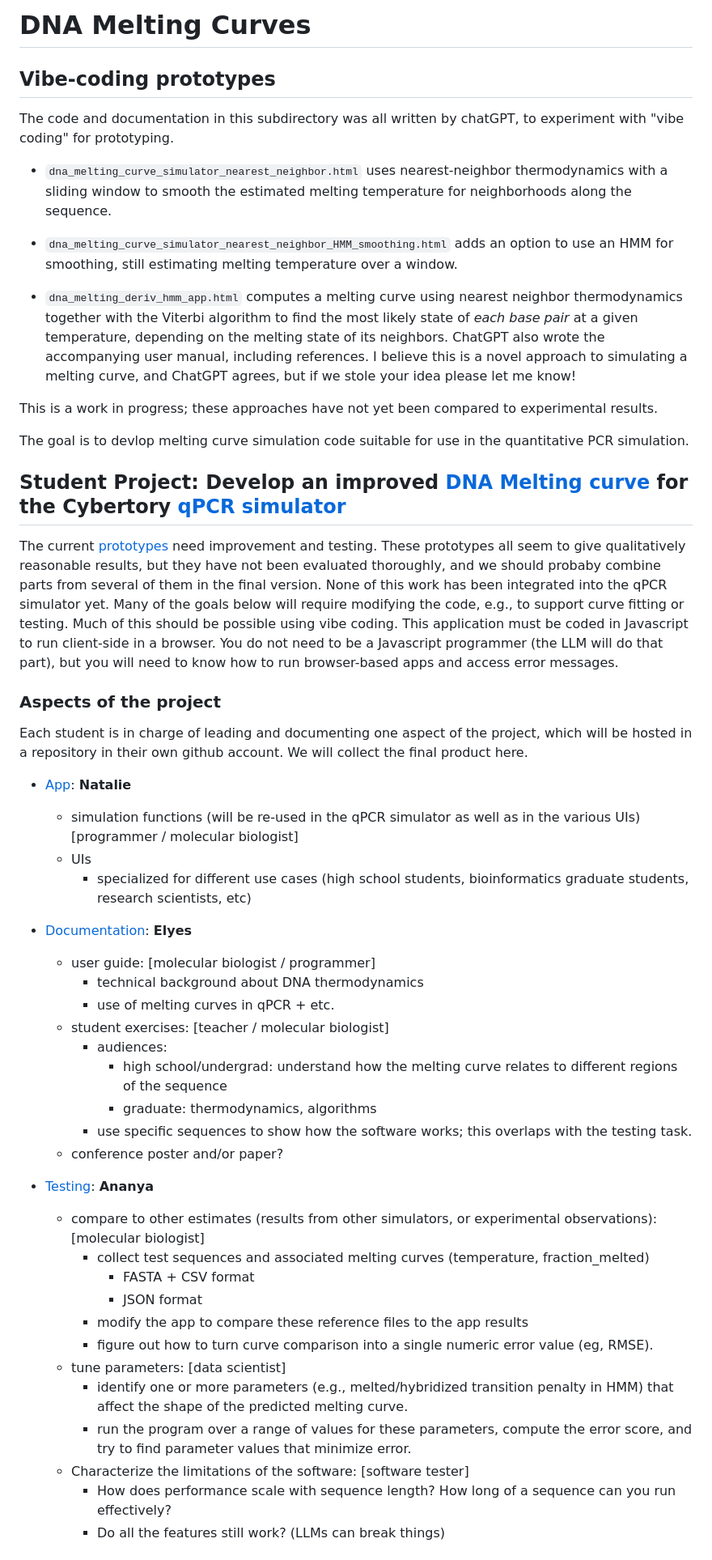
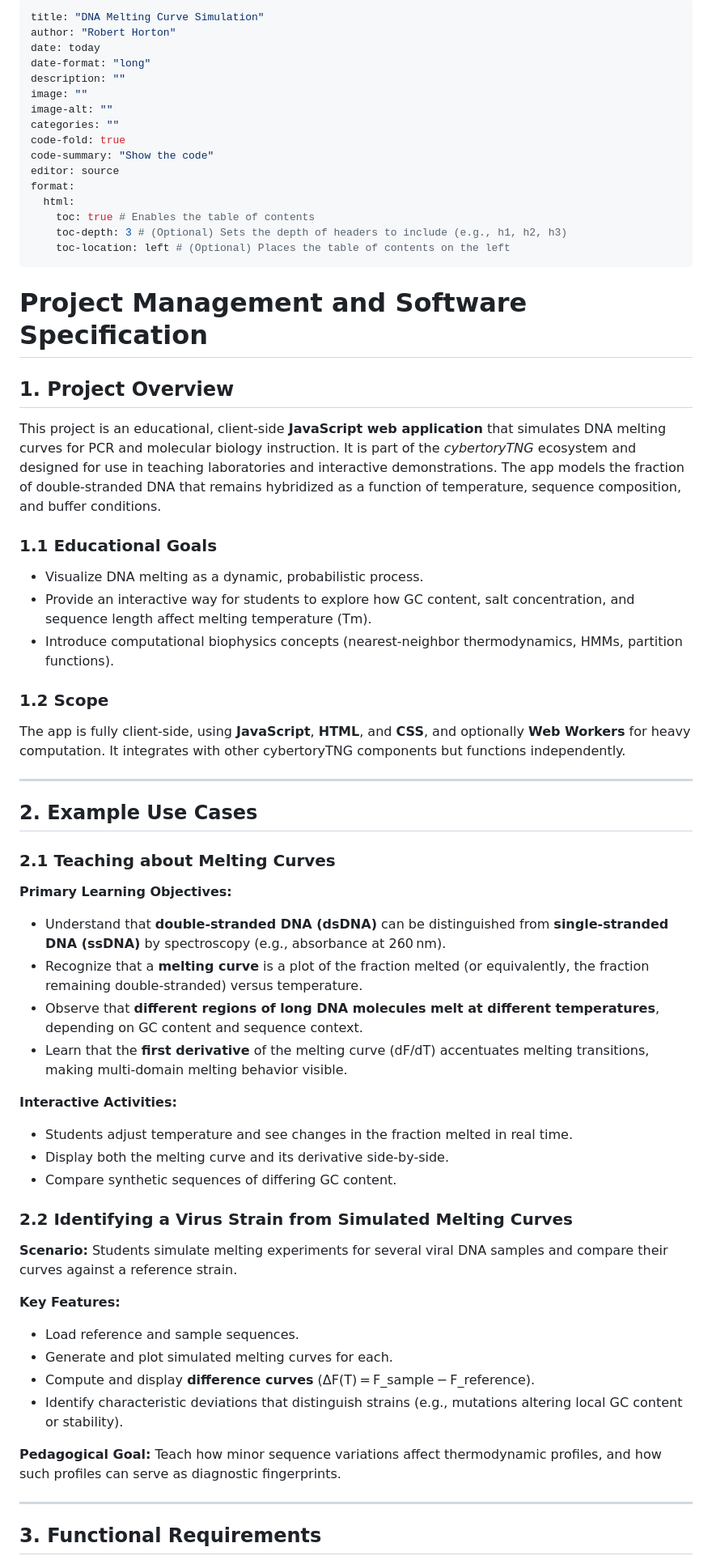
Before and after one commit to rmhorton/cybertoryTNG, a Markdown page: pcrsim/melting_curves/readme.md, the part around the change printed below. Shown: that part at 81% size. Drawn GitHub-style.

Commit message:
ChatGPT-assisted project plan

```diff
--- a/pcrsim/melting_curves/readme.md
+++ b/pcrsim/melting_curves/readme.md
@@ -1,58 +1,65 @@
-# DNA Melting Curves
+---
+title: "DNA Melting Curve Simulation"
+author: "Robert Horton"
+date: today
+date-format: "long"
+description: ""
+image: ""
+image-alt: ""
+categories: ""
+code-fold: true
+code-summary: "Show the code"
+editor: source
+format:
+  html:
+    toc: true # Enables the table of contents
+    toc-depth: 3 # (Optional) Sets the depth of headers to include (e.g., h1, h2, h3)
+    toc-location: left # (Optional) Places the table of contents on the left
+---
 
-## Vibe-coding prototypes
+# Project Management and Software Specification
 
-The code and documentation in this subdirectory was all written by chatGPT, to experiment with "vibe coding" for prototyping.
+## 1. Project Overview
+This project is an educational, client-side **JavaScript web application** that simulates DNA melting curves for PCR and molecular biology instruction. It is part of the *cybertoryTNG* ecosystem and designed for use in teaching laboratories and interactive demonstrations. The app models the fraction of double-stranded DNA that remains hybridized as a function of temperature, sequence composition, and buffer conditions.
 
-* `dna_melting_curve_simulator_nearest_neighbor.html` uses nearest-neighbor thermodynamics with a sliding window to smooth the estimated melting temperature for neighborhoods along the sequence.
+### 1.1 Educational Goals
+- Visualize DNA melting as a dynamic, probabilistic process.
+- Provide an interactive way for students to explore how GC content, salt concentration, and sequence length affect melting temperature (Tm).
+- Introduce computational biophysics concepts (nearest-neighbor thermodynamics, HMMs, partition functions).
 
-* `dna_melting_curve_simulator_nearest_neighbor_HMM_smoothing.html` adds an option to use an HMM for smoothing, still estimating melting temperature over a window.
+### 1.2 Scope
+The app is fully client-side, using **JavaScript**, **HTML**, and **CSS**, and optionally **Web Workers** for heavy computation. It integrates with other cybertoryTNG components but functions independently.
 
-* `dna_melting_deriv_hmm_app.html` computes a melting curve using nearest neighbor thermodynamics together with the Viterbi algorithm to find the most likely state of _each base pair_ at a given temperature, depending on the melting state of its neighbors.
-ChatGPT also wrote the accompanying user manual, including references. I believe this is a novel approach to simulating a melting curve, and ChatGPT agrees, but if we stole your idea please let me know!
+---
 
-This is a work in progress; these approaches have not yet been compared to experimental results.
+## 2. Example Use Cases
 
-The goal is to devlop melting curve simulation code suitable for use in the quantitative PCR simulation.
+### 2.1 Teaching about Melting Curves
+**Primary Learning Objectives:**
+- Understand that **double-stranded DNA (dsDNA)** can be distinguished from **single-stranded DNA (ssDNA)** by spectroscopy (e.g., absorbance at 260 nm).
+- Recognize that a **melting curve** is a plot of the fraction melted (or equivalently, the fraction remaining double-stranded) versus temperature.
+- Observe that **different regions of long DNA molecules melt at different temperatures**, depending on GC content and sequence context.
+- Learn that the **first derivative** of the melting curve (dF/dT) accentuates melting transitions, making multi-domain melting behavior visible.
 
-## Student Project: Develop an improved [DNA Melting curve](https://en.wikipedia.org/wiki/Melting_curve_analysis) for the Cybertory [qPCR simulator](https://github.com/rmhorton/cybertoryTNG/tree/main/pcrsim)
-The current [prototypes](https://github.com/rmhorton/cybertoryTNG/tree/main/pcrsim/melting_curves) need improvement and testing.
-These prototypes all seem to give qualitatively reasonable results, but they have not been evaluated thoroughly, and we should probaby combine parts from several of them in the final version.
-None of this work has been integrated into the qPCR simulator yet.
-Many of the goals below will require modifying the code, e.g., to support curve fitting or testing. Much of this should be possible using vibe coding.
-This application must be coded in Javascript to run client-side in a browser. You do not need to be a Javascript programmer (the LLM will do that part), but you will need to know how to run browser-based apps and access error messages.
+**Interactive Activities:**
+- Students adjust temperature and see changes in the fraction melted in real time.
+- Display both the melting curve and its derivative side-by-side.
+- Compare synthetic sequences of differing GC content.
 
-### Aspects of the project
+### 2.2 Identifying a Virus Strain from Simulated Melting Curves
+**Scenario:**
+Students simulate melting experiments for several viral DNA samples and compare their curves against a reference strain.
 
-Each student is in charge of leading and documenting one aspect of the project, which will be hosted in a repository in their own github account. We will collect the final product here.
+**Key Features:**
+- Load reference and sample sequences.
+- Generate and plot simulated melting curves for each.
+- Compute and display **difference curves** (ΔF(T) = F_sample − F_reference).
+- Identify characteristic deviations that distinguish strains (e.g., mutations altering local GC content or stability).
 
-* [App](https://github.com/nnpham2-sketch/App-Formation-Task---Melting-Curves-Project): __Natalie__
-	- simulation functions (will be re-used in the qPCR simulator as well as in the various UIs) [programmer / molecular biologist]
-	- UIs
-		+ specialized for different use cases (high school students, bioinformatics graduate students, research scientists, etc)
+**Pedagogical Goal:**
+Teach how minor sequence variations affect thermodynamic profiles, and how such profiles can serve as diagnostic fingerprints.
 
-* [Documentation](https://github.com/eessanaa/Bob-Horton-Melting-Curve-Project): __Elyes__
-	- user guide: [molecular biologist / programmer]
-		+ technical background about DNA thermodynamics
-		+ use of melting curves in qPCR + etc.
-	- student exercises: [teacher / molecular biologist]
-		+ audiences:
-			- high school/undergrad: understand how the melting curve relates to different regions of the sequence
-			- graduate: thermodynamics, algorithms
-        + use specific sequences to show how the software works; this overlaps with the testing task.
-	- conference poster and/or paper?
+---
 
-* [Testing](https://github.com/ananyasathyanarayana/melting-curves-testing-ananya): __Ananya__
-	- compare to other estimates (results from other simulators, or experimental observations): [molecular biologist]
-		+ collect test sequences and associated melting curves (temperature, fraction_melted)
-  			- FASTA + CSV format
-			- JSON format
-		+ modify the app to compare these reference files to the app results
-		+ figure out how to turn curve comparison into a single numeric error value (eg, RMSE).
-	- tune parameters: [data scientist]
-		+ identify one or more parameters (e.g., melted/hybridized transition penalty in HMM) that affect the shape of the predicted melting curve.
-		+ run the program over a range of values for these parameters, compute the error score, and try to find parameter values that minimize error.
-	- Characterize the limitations of the software: [software tester]
-		+ How does performance scale with sequence length? How long of a sequence can you run effectively?
-  		+ Do all the features still work? (LLMs can break things)
+## 3. Functional Requirements
 
```
Also changed, not shown: other parts of pcrsim/melting_curves/readme.md (+185 -58 lines).
